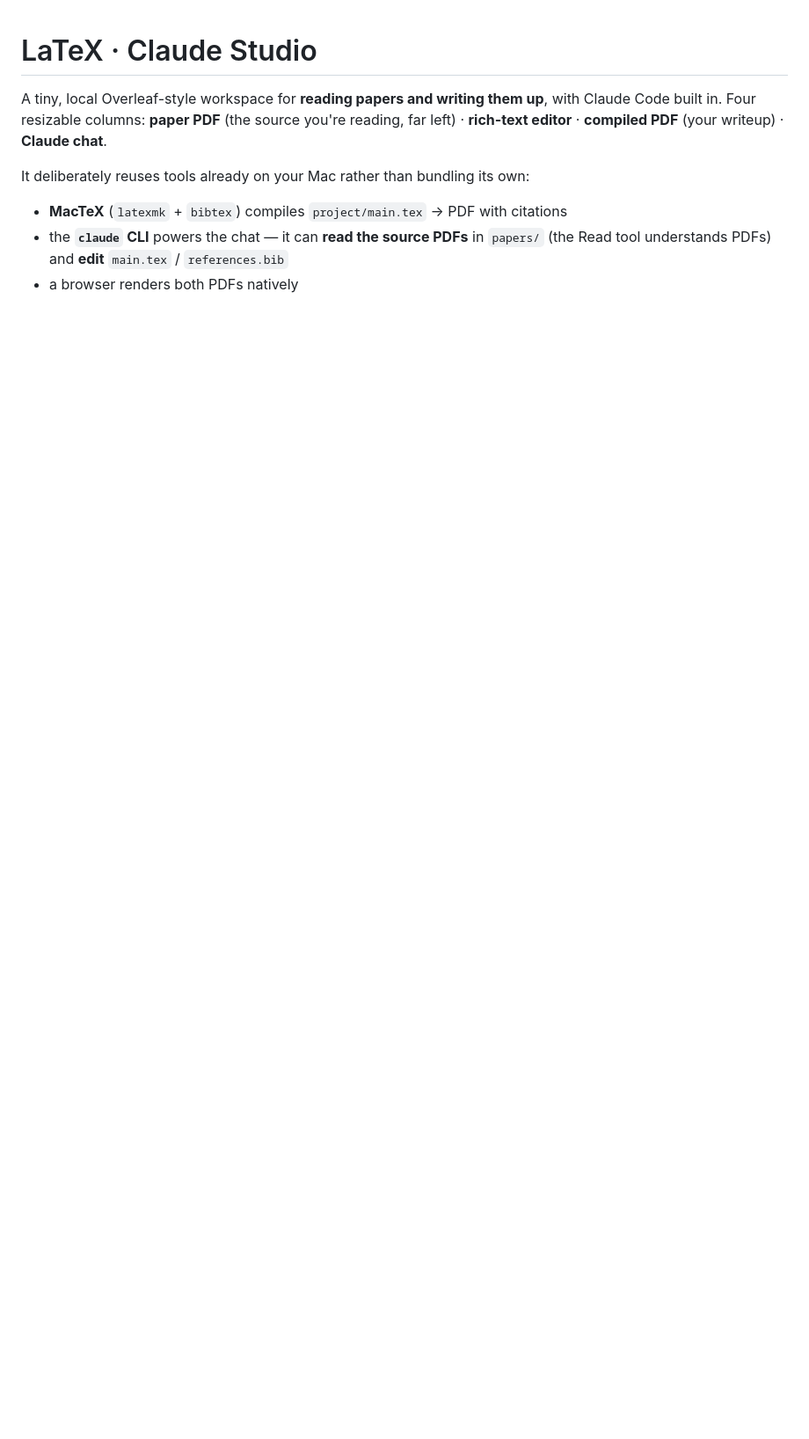
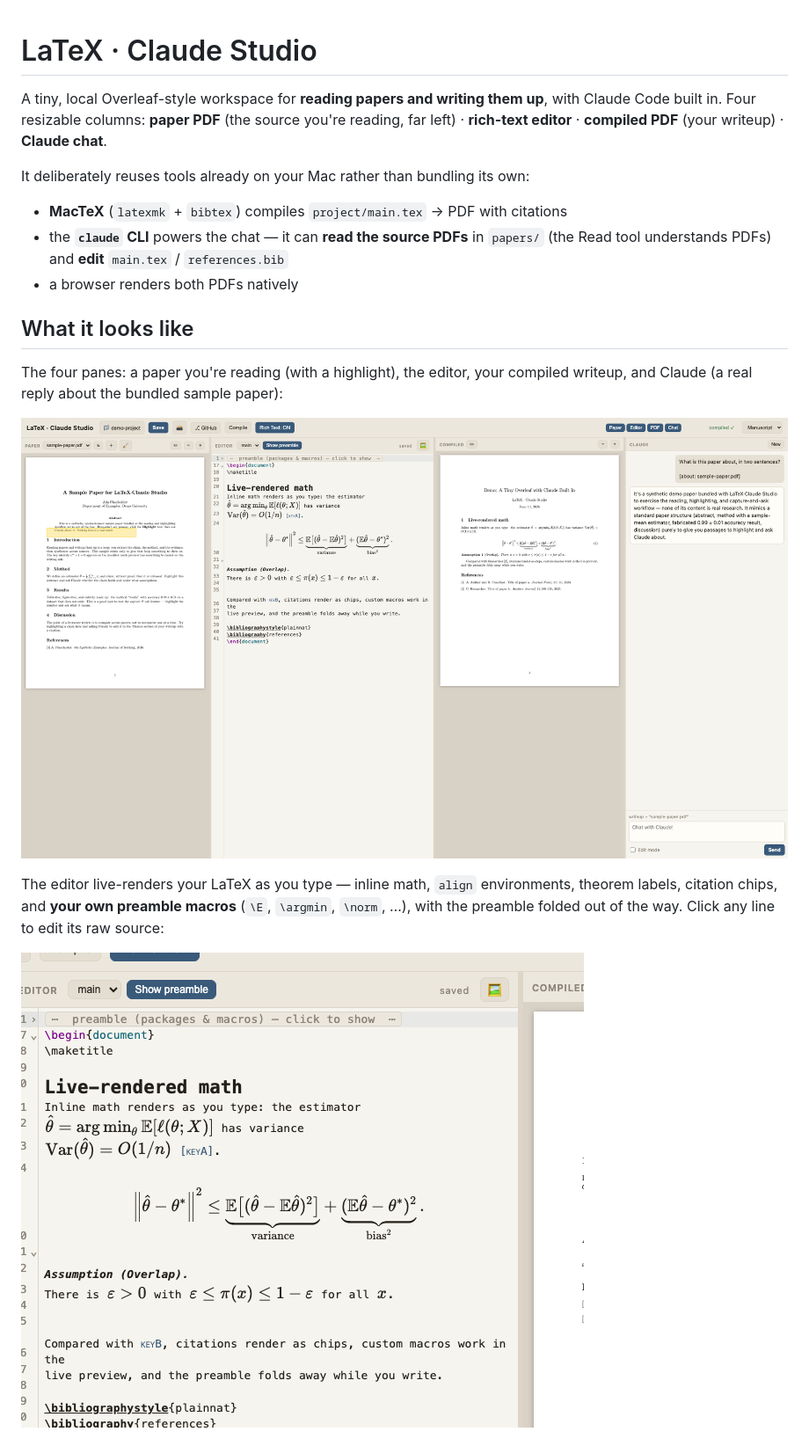
Before and after one commit to smrichardson/claude-latex-studio, a Markdown page: README.md, the part around one of its changes. Shown at 88% size. Rendered like a GitHub page; pictures changed too: assets/hero.png (added), assets/richtext.png (added); blank space fills up the shorter version.

Commit message:
README: add screenshots (hero, live-rendered math close-up, Slate theme)
Captured against the bundled demo project; the chat shows a real Claude
reply about the sample paper.

Co-Authored-By: Claude Fable 5 <noreply@anthropic.com>

```diff
--- a/README.md
+++ b/README.md
@@ -11,3 +11,18 @@ It deliberately reuses tools already on your Mac rather than bundling its own:
 - the **`claude` CLI** powers the chat — it can **read the source PDFs** in
   `papers/` (the Read tool understands PDFs) and **edit** `main.tex` / `references.bib`
 - a browser renders both PDFs natively
+
+## What it looks like
+
+The four panes: a paper you're reading (with a highlight), the editor, your
+compiled writeup, and Claude (a real reply about the bundled sample paper):
+
+![The studio: paper · editor · compiled PDF · Claude chat](assets/hero.png)
+
+The editor live-renders your LaTeX as you type — inline math, `align`
+environments, theorem labels, citation chips, and **your own preamble macros**
+(`\E`, `\argmin`, `\norm`, …), with the preamble folded out of the way. Click
+any line to edit its raw source:
+
+![Live-rendered math, theorem environments, and citation chips in the editor](assets/richtext.png)
+
```
Also changed, not shown: other parts of README.md (+4 -0 lines), assets/slate.png (added).
